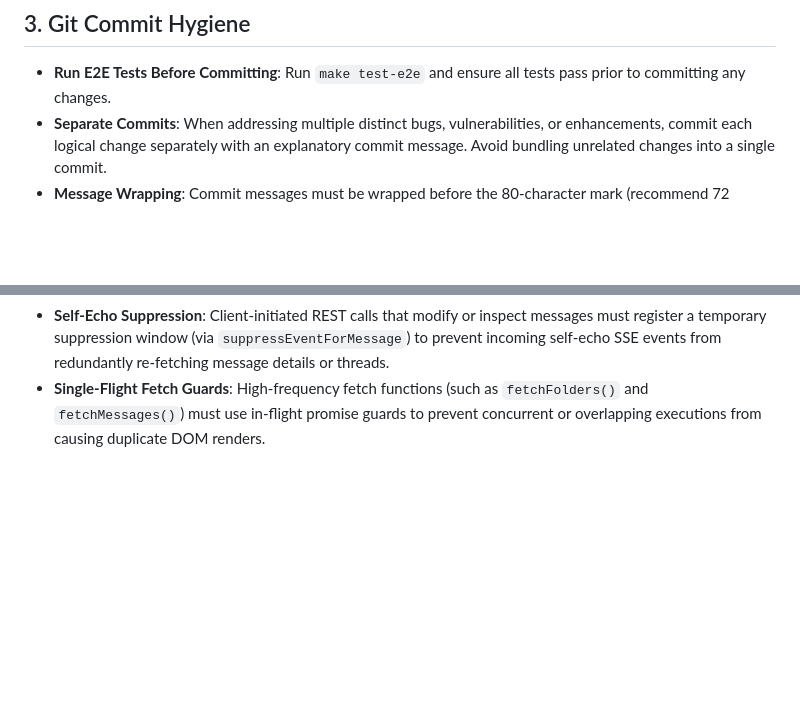
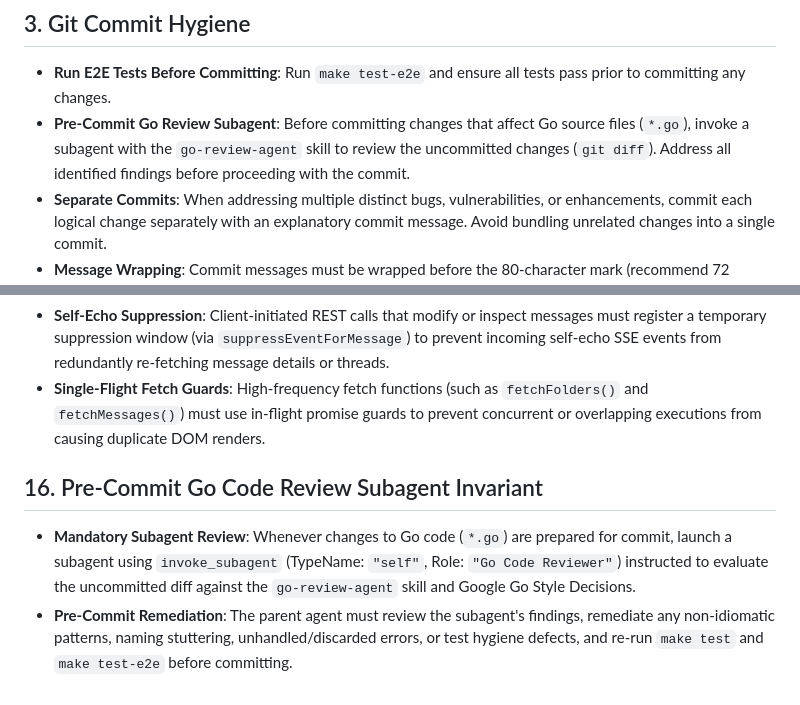
Before and after one commit to mhiramat/undined, a Markdown page: AGENTS.md, 2 parts joined by grey strips. GitHub-like rendering; blank space fills up the shorter version.

Commit message:
docs(agents): add pre-commit Go code review subagent invariant
Formalize the requirement that any changes affecting Go source files
must be evaluated by a Go code review subagent (using go-review-agent)
prior to committing.

- Update Section 3 (Git Commit Hygiene) to include the pre-commit review.
- Add Section 16 (Pre-Commit Go Code Review Subagent Invariant) detailing
  subagent invocation and pre-commit remediation.

```diff
--- a/AGENTS.md
+++ b/AGENTS.md
@@ -16,6 +16,7 @@ Guidelines and invariants for agentic development on the Undine Linux kernel mai
 
 ## 3. Git Commit Hygiene
 - **Run E2E Tests Before Committing**: Run `make test-e2e` and ensure all tests pass prior to committing any changes.
+- **Pre-Commit Go Review Subagent**: Before committing changes that affect Go source files (`*.go`), invoke a subagent with the `go-review-agent` skill to review the uncommitted changes (`git diff`). Address all identified findings before proceeding with the commit.
 - **Separate Commits**: When addressing multiple distinct bugs, vulnerabilities, or enhancements, commit each logical change separately with an explanatory commit message. Avoid bundling unrelated changes into a single commit.
 - **Message Wrapping**: Commit messages must be wrapped before the 80-character mark (recommend 72 characters for body text and 50–72 characters for subjects). Never exceed 80 characters per line.
 
@@ -92,3 +93,7 @@ Always verify changes using one of the following methods, in order of priority:
 - **In-Place Row Patching on Updates**: The frontend SSE listener for `message.updated` must never trigger a full message list fetch (`fetchMessages()`). It must compare the payload against local state, treat identical state as a no-op, and patch row DOM elements (classes, read dots, tags) in-place.
 - **Self-Echo Suppression**: Client-initiated REST calls that modify or inspect messages must register a temporary suppression window (via `suppressEventForMessage`) to prevent incoming self-echo SSE events from redundantly re-fetching message details or threads.
 - **Single-Flight Fetch Guards**: High-frequency fetch functions (such as `fetchFolders()` and `fetchMessages()`) must use in-flight promise guards to prevent concurrent or overlapping executions from causing duplicate DOM renders.
+
+## 16. Pre-Commit Go Code Review Subagent Invariant
+- **Mandatory Subagent Review**: Whenever changes to Go code (`*.go`) are prepared for commit, launch a subagent using `invoke_subagent` (TypeName: `"self"`, Role: `"Go Code Reviewer"`) instructed to evaluate the uncommitted diff against the `go-review-agent` skill and Google Go Style Decisions.
+- **Pre-Commit Remediation**: The parent agent must review the subagent's findings, remediate any non-idiomatic patterns, naming stuttering, unhandled/discarded errors, or test hygiene defects, and re-run `make test` and `make test-e2e` before committing.
```
